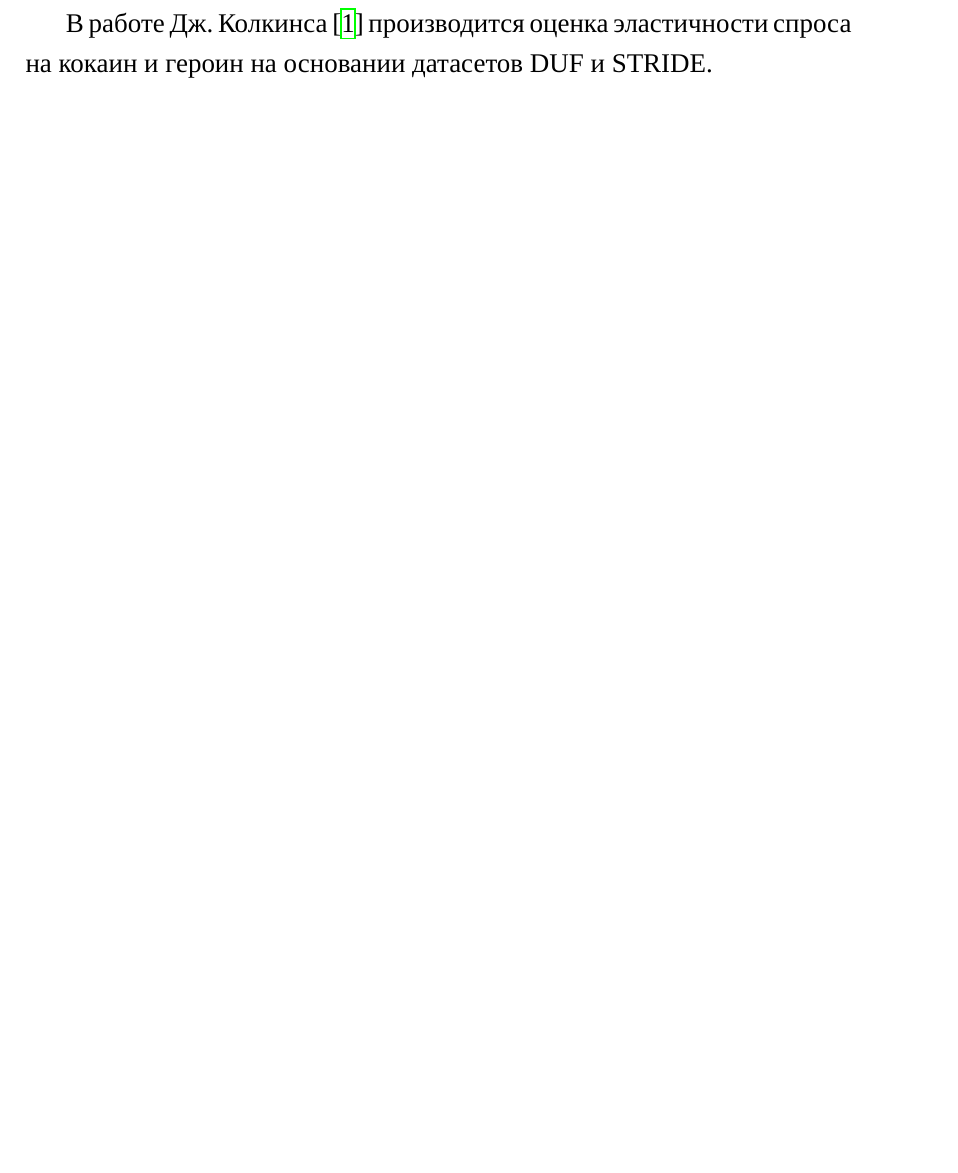
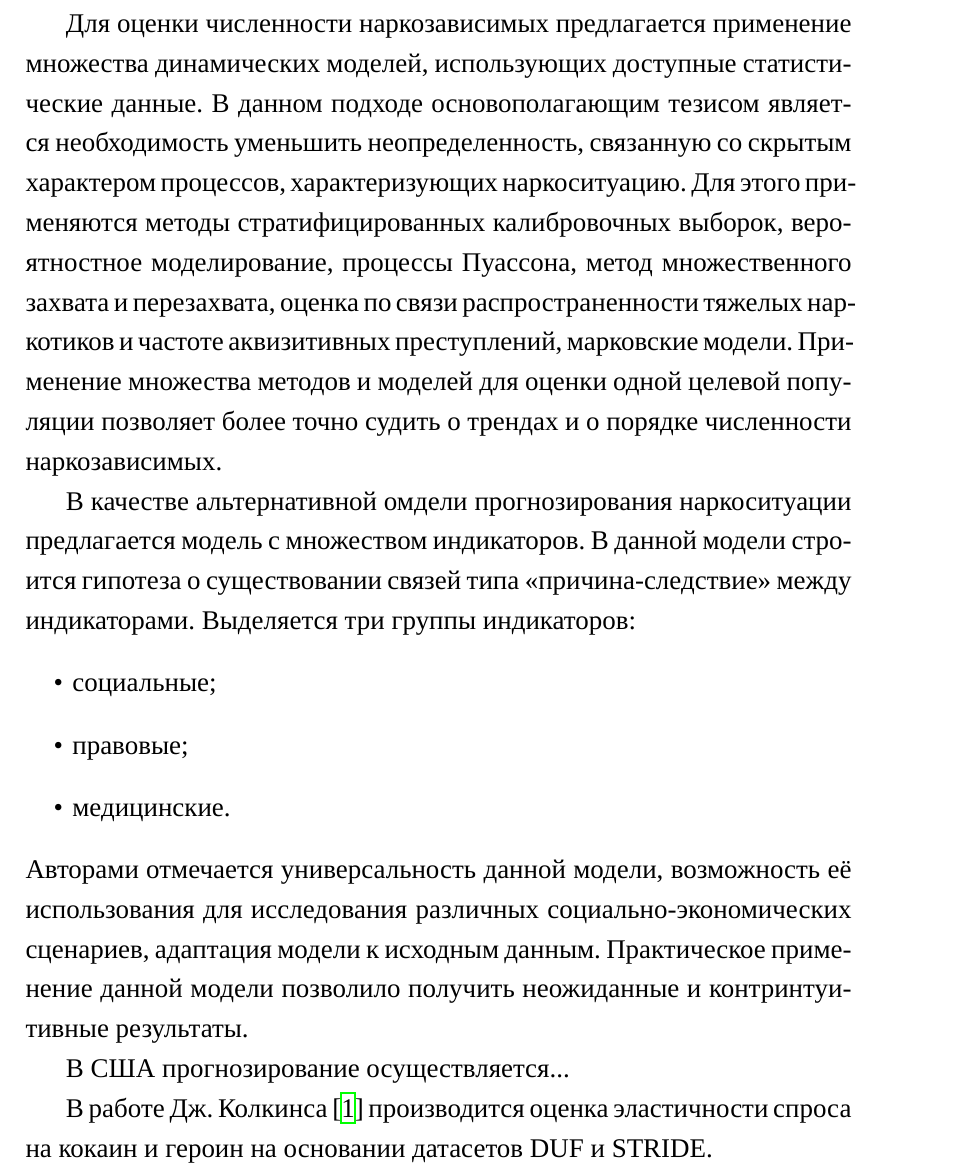
Before and after one commit to codenotfound/fuzzy_social_forecast, a LaTeX thesis (thesis/main_nir3.tex): part of page 8 of 18 before the commit and part of page 9 of 19 after it, cut at the place of the change, the shorter picture padded with empty space. Compiled offline with XeLaTeX; a missing font is replaced by an installed copy or a similar font.

Commit message:
some ui+some review

```diff
--- a/thesis/main_nir3.tex
+++ b/thesis/main_nir3.tex
@@ -220 +208,0 @@ Estimation Program. Распространение наркомании моде
-пятилетних циклов.
@@ -221,3 +228,29 @@ Estimation Program. Распространение наркомании моде
+Для оценки численности наркозависимых предлагается применение множества
+динамических моделей, использующих доступные статистические данные. В данном
+подходе основополагающим тезисом является необходимость уменьшить
+неопределенность, связанную со скрытым характером процессов, характеризующих
+наркоситуацию. Для этого применяются методы стратифицированных калибровочных
+выборок, вероятностное моделирование, процессы Пуассона, метод множественного
+захвата и перезахвата, оценка по связи распространенности тяжелых наркотиков и
+частоте аквизитивных преступлений, марковские модели. Применение множества
+методов и моделей для оценки одной целевой популяции позволяет более точно
+судить о трендах и о порядке численности наркозависимых.
+
+В качестве альтернативной омдели прогнозирования наркоситуации предлагается
+модель с множеством индикаторов. В данной модели строится гипотеза о
+существовании связей типа <<причина-следствие>> между индикаторами. Выделяется
+три группы индикаторов:
+\begin{itemize}
+    \item социальные;
+    \item правовые;
+    \item медицинские.
+\end{itemize}
+Авторами отмечается универсальность данной модели, возможность её использования
+для исследования различных социально-экономических сценариев, адаптация модели к
+исходным данным. Практическое применение данной модели позволило получить
+неожиданные и контринтуитивные результаты.
+
+В США прогнозирование осуществляется...
 
 В работе Дж. Колкинса \cite{Caulkins1995} производится оценка эластичности спроса
 на кокаин и героин на основании датасетов DUF и STRIDE.
```
Also changed, not shown: thesis/main_nir3.tex (36 more changed lines), 2 other files.
